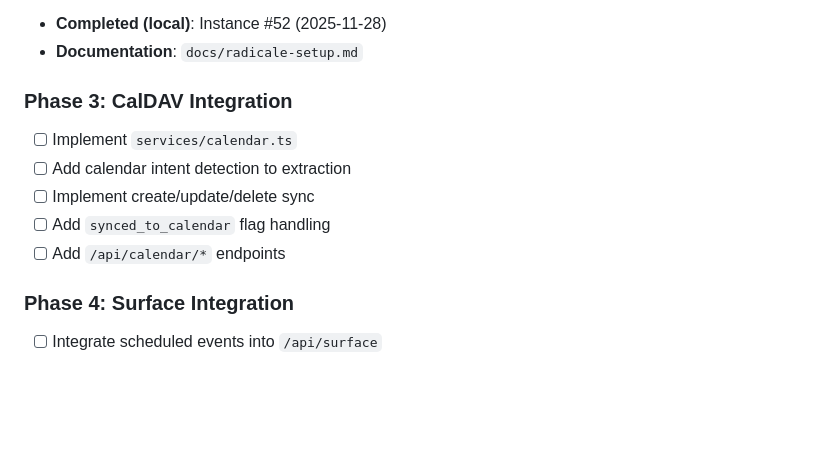
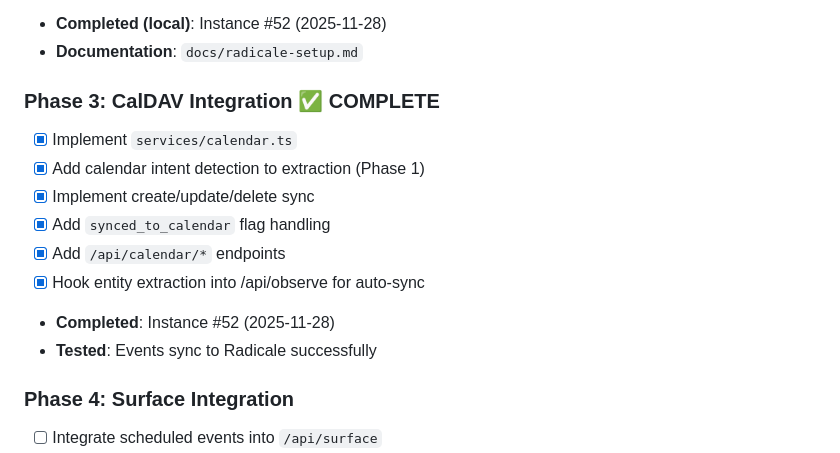
Before and after one commit to RidgetopAi/keymaker, a Markdown page: docs/keymaker-calendar-integration-plan.md, the part around the change. Rendered like a GitHub page; blank space fills up the shorter version.

Commit message:
Instance #52: Mark Phase 3 complete in plan
🤖 Generated with [Claude Code](https://claude.com/claude-code)

Co-Authored-By: Claude <noreply@anthropic.com>

```diff
--- a/docs/keymaker-calendar-integration-plan.md
+++ b/docs/keymaker-calendar-integration-plan.md
@@ -435,12 +435,15 @@ if (commitment.synced_to_calendar && commitment.caldav_uid) {
 - **Completed (local)**: Instance #52 (2025-11-28)
 - **Documentation**: `docs/radicale-setup.md`
 
-### Phase 3: CalDAV Integration
-- [ ] Implement `services/calendar.ts`
-- [ ] Add calendar intent detection to extraction
-- [ ] Implement create/update/delete sync
-- [ ] Add `synced_to_calendar` flag handling
-- [ ] Add `/api/calendar/*` endpoints
+### Phase 3: CalDAV Integration ✅ COMPLETE
+- [x] Implement `services/calendar.ts`
+- [x] Add calendar intent detection to extraction (Phase 1)
+- [x] Implement create/update/delete sync
+- [x] Add `synced_to_calendar` flag handling
+- [x] Add `/api/calendar/*` endpoints
+- [x] Hook entity extraction into /api/observe for auto-sync
+- **Completed**: Instance #52 (2025-11-28)
+- **Tested**: Events sync to Radicale successfully
 
 ### Phase 4: Surface Integration
 - [ ] Integrate scheduled events into `/api/surface`
```
